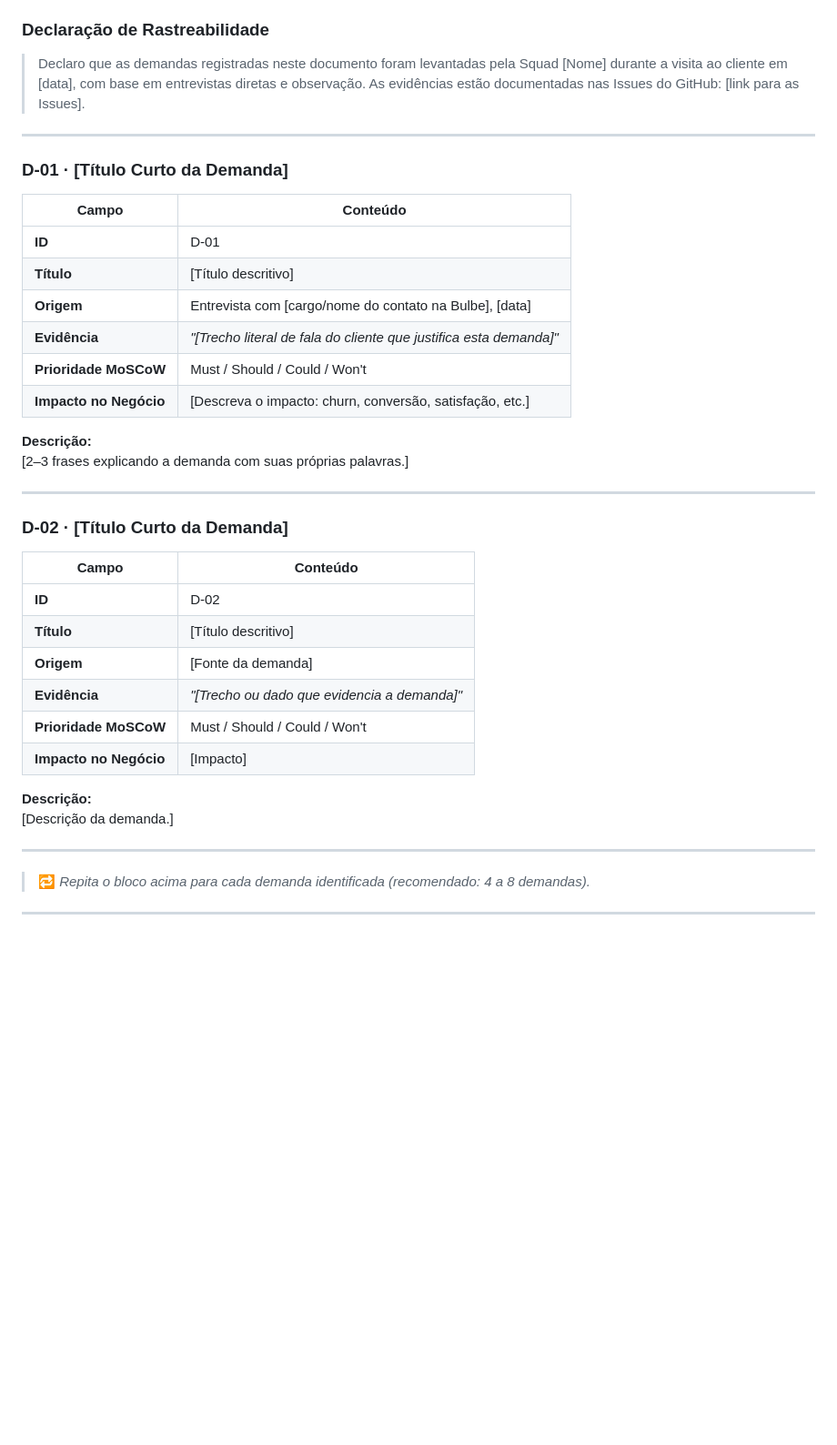
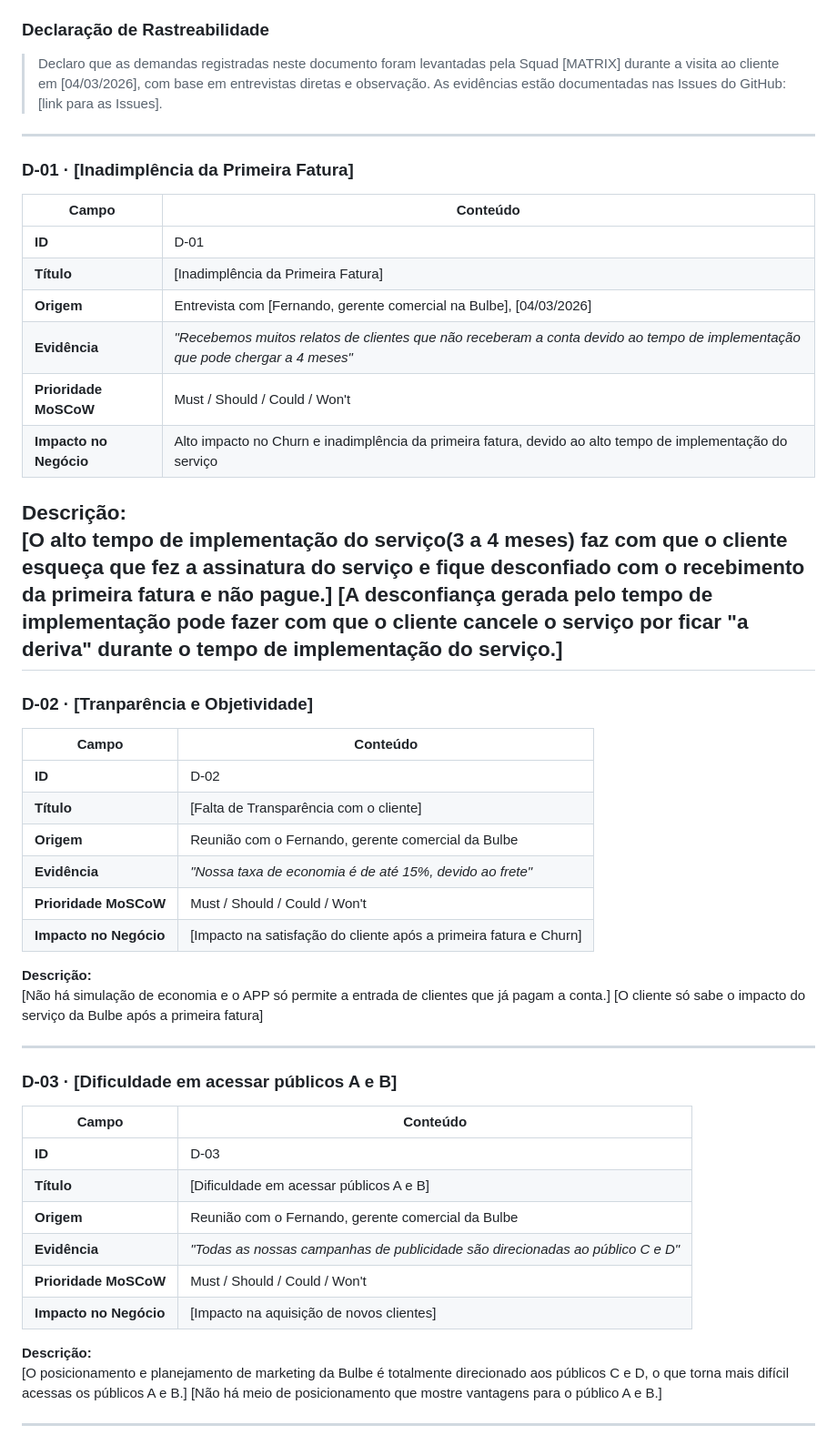
Before and after one commit to fernandadutra/bulbe-squad-matrix, a Markdown page: README_TEMPLATE.md, the part around one of its changes. Shown at 91% size. Rendered like a GitHub page; blank space fills up the shorter version.

Commit message:
Update README_TEMPLATE.md
Adição  das Demandas

```diff
--- a/README_TEMPLATE.md
+++ b/README_TEMPLATE.md
@@ -60,43 +60,58 @@
 
 ### Declaração de Rastreabilidade
 
-> Declaro que as demandas registradas neste documento foram levantadas pela Squad [Nome] durante a visita ao cliente em [data], com base em entrevistas diretas e observação. As evidências estão documentadas nas Issues do GitHub: [link para as Issues].
+> Declaro que as demandas registradas neste documento foram levantadas pela Squad [MATRIX] durante a visita ao cliente em [04/03/2026], com base em entrevistas diretas e observação. As evidências estão documentadas nas Issues do GitHub: [link para as Issues].
 
 ---
 
-### D-01 · [Título Curto da Demanda]
+### D-01 · [Inadimplência da Primeira Fatura]
 
 | Campo | Conteúdo |
 |---|---|
 | **ID** | D-01 |
-| **Título** | [Título descritivo] |
-| **Origem** | Entrevista com [cargo/nome do contato na Bulbe], [data] |
-| **Evidência** | *"[Trecho literal de fala do cliente que justifica esta demanda]"* |
+| **Título** | [Inadimplência da Primeira Fatura] |
+| **Origem** | Entrevista com [Fernando, gerente comercial na Bulbe], [04/03/2026] |
+| **Evidência** | *"Recebemos muitos relatos de clientes que não receberam a conta devido ao tempo de implementação que pode chergar a 4 meses"* |
 | **Prioridade MoSCoW** | Must / Should / Could / Won't |
-| **Impacto no Negócio** | [Descreva o impacto: churn, conversão, satisfação, etc.] |
+| **Impacto no Negócio** | Alto impacto no Churn e inadimplência da primeira fatura, devido ao alto tempo de implementação do serviço |
 
 **Descrição:**
-[2–3 frases explicando a demanda com suas próprias palavras.]
-
+[O alto tempo de implementação do serviço(3 a 4 meses) faz com que o cliente esqueça que fez a assinatura do serviço e fique desconfiado com o recebimento da primeira fatura e não pague.]
+[A desconfiança gerada pelo tempo de implementação pode fazer com que o cliente cancele o serviço por ficar "a deriva" durante o tempo de implementação do serviço.]
 ---
 
-### D-02 · [Título Curto da Demanda]
+### D-02 · [Tranparência e Objetividade]
 
 | Campo | Conteúdo |
 |---|---|
 | **ID** | D-02 |
-| **Título** | [Título descritivo] |
-| **Origem** | [Fonte da demanda] |
-| **Evidência** | *"[Trecho ou dado que evidencia a demanda]"* |
+| **Título** | [Falta de Transparência com o cliente] |
+| **Origem** | Reunião com o  Fernando, gerente comercial da Bulbe |
+| **Evidência** | *"Nossa taxa de economia é de até 15%, devido ao frete"* |
 | **Prioridade MoSCoW** | Must / Should / Could / Won't |
-| **Impacto no Negócio** | [Impacto] |
+| **Impacto no Negócio** | [Impacto na satisfação do cliente após a primeira fatura e Churn] |
 
 **Descrição:**
-[Descrição da demanda.]
+[Não há simulação de economia e o APP só permite a entrada de clientes que já pagam a conta.]
+[O cliente só sabe o impacto do serviço da Bulbe após a primeira fatura]
 
 ---
 
-> 🔁 *Repita o bloco acima para cada demanda identificada (recomendado: 4 a 8 demandas).*
+### D-03 · [Dificuldade em acessar públicos A e B]
+
+| Campo | Conteúdo |
+|---|---|
+| **ID** | D-03 |
+| **Título** | [Dificuldade em acessar públicos A e B] |
+| **Origem** | Reunião com o  Fernando, gerente comercial da Bulbe |
+| **Evidência** | *"Todas as nossas campanhas de publicidade são direcionadas ao público C e D"* |
+| **Prioridade MoSCoW** | Must / Should / Could / Won't |
+| **Impacto no Negócio** | [Impacto na aquisição de novos clientes] |
+
+**Descrição:**
+[O posicionamento e planejamento de marketing da Bulbe é totalmente direcionado aos públicos C e D, o que torna mais difícil acessas os públicos A e B.]
+[Não há meio de posicionamento que mostre vantagens para o público A e B.]
+
 
 ---
 
```
Also changed, not shown: other parts of README_TEMPLATE.md (+34 -0 lines).
